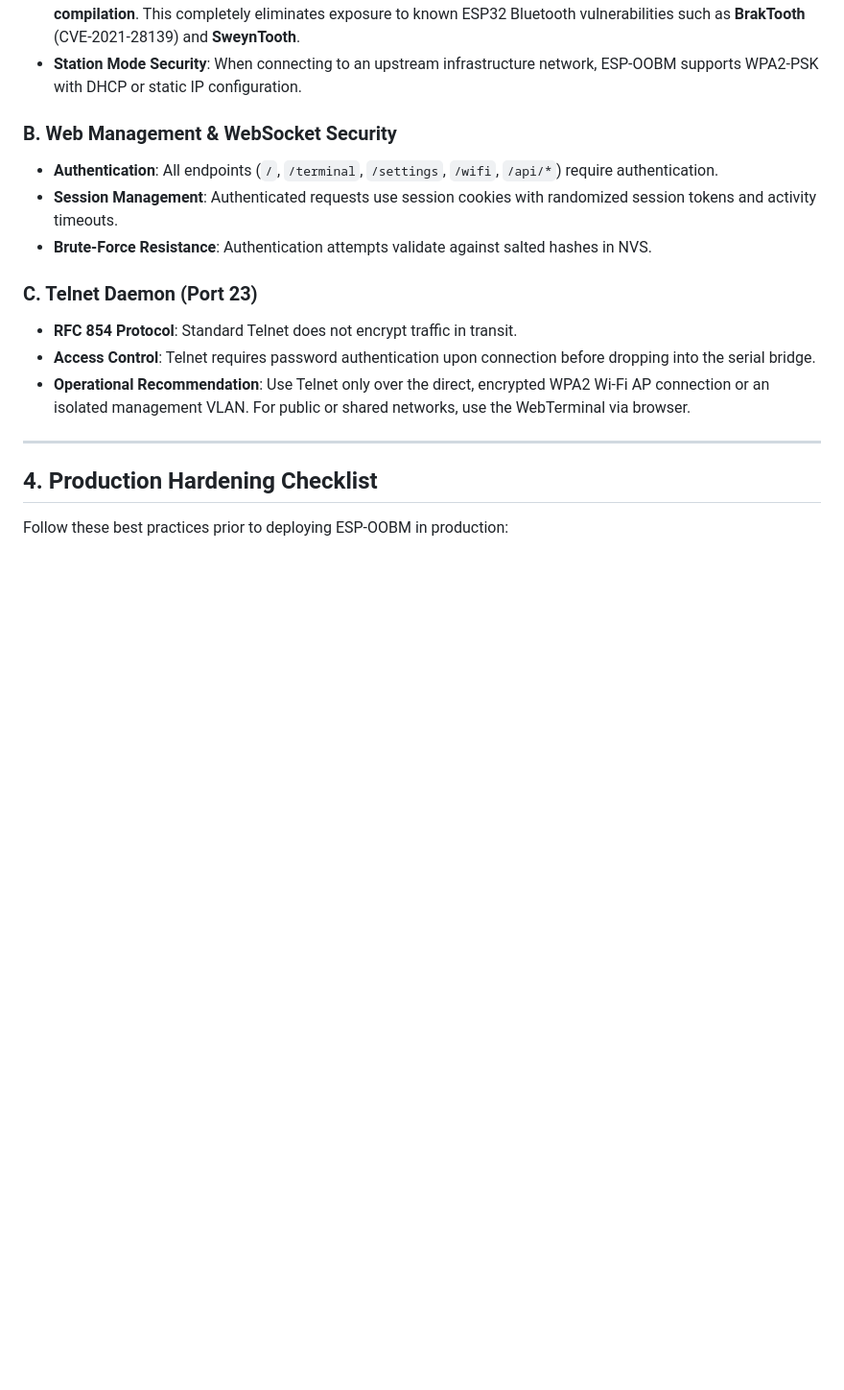
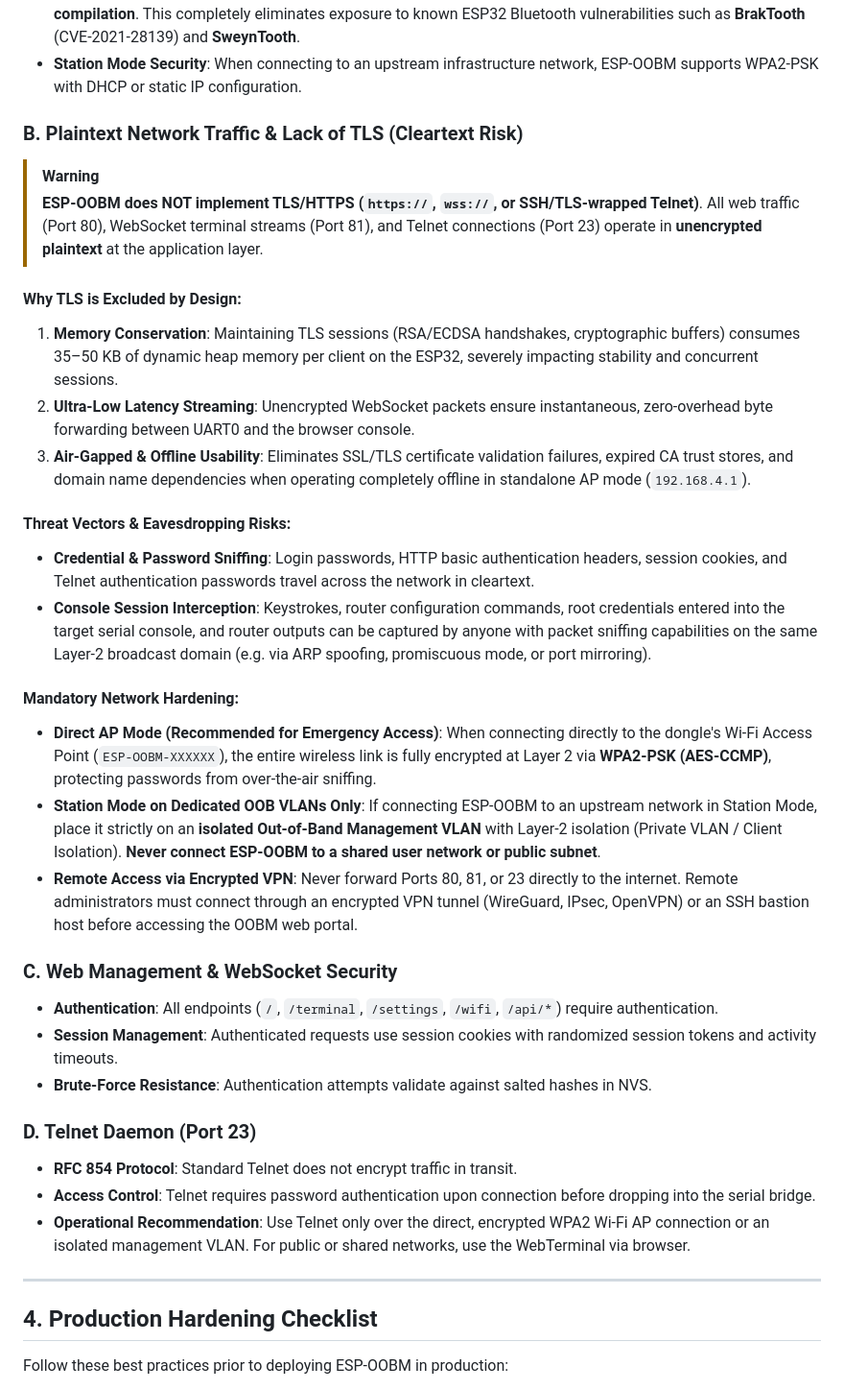
Before and after one commit to stanoba/ESP-OOBM, a Markdown page: docs/security.md, the part around the change. Shown at 96% size. Rendered like a GitHub page; blank space fills up the shorter version.

Commit message:
Document lack of TLS, cleartext password sniffing risks, and VLAN/VPN mitigation strategies

```diff
--- a/docs/security.md
+++ b/docs/security.md
@@ -55,12 +55,31 @@ ESP-OOBM is built on the **ESP32-PICO-D4** System-in-Package (SiP), which integr
 * **Zero Bluetooth Footprint**: The Bluetooth/BLE controller and stack are **completely disabled and excluded from compilation**. This completely eliminates exposure to known ESP32 Bluetooth vulnerabilities such as **BrakTooth** (CVE-2021-28139) and **SweynTooth**.
 * **Station Mode Security**: When connecting to an upstream infrastructure network, ESP-OOBM supports WPA2-PSK with DHCP or static IP configuration.
 
-### B. Web Management & WebSocket Security
+### B. Plaintext Network Traffic & Lack of TLS (Cleartext Risk)
+
+> [!WARNING]
+> **ESP-OOBM does NOT implement TLS/HTTPS (`https://`, `wss://`, or SSH/TLS-wrapped Telnet)**. All web traffic (Port 80), WebSocket terminal streams (Port 81), and Telnet connections (Port 23) operate in **unencrypted plaintext** at the application layer.
+
+#### Why TLS is Excluded by Design:
+1. **Memory Conservation**: Maintaining TLS sessions (RSA/ECDSA handshakes, cryptographic buffers) consumes 35–50 KB of dynamic heap memory per client on the ESP32, severely impacting stability and concurrent sessions.
+2. **Ultra-Low Latency Streaming**: Unencrypted WebSocket packets ensure instantaneous, zero-overhead byte forwarding between UART0 and the browser console.
+3. **Air-Gapped & Offline Usability**: Eliminates SSL/TLS certificate validation failures, expired CA trust stores, and domain name dependencies when operating completely offline in standalone AP mode (`192.168.4.1`).
+
+#### Threat Vectors & Eavesdropping Risks:
+* **Credential & Password Sniffing**: Login passwords, HTTP basic authentication headers, session cookies, and Telnet authentication passwords travel across the network in cleartext.
+* **Console Session Interception**: Keystrokes, router configuration commands, root credentials entered into the target serial console, and router outputs can be captured by anyone with packet sniffing capabilities on the same Layer-2 broadcast domain (e.g. via ARP spoofing, promiscuous mode, or port mirroring).
+
+#### Mandatory Network Hardening:
+* **Direct AP Mode (Recommended for Emergency Access)**: When connecting directly to the dongle's Wi-Fi Access Point (`ESP-OOBM-XXXXXX`), the entire wireless link is fully encrypted at Layer 2 via **WPA2-PSK (AES-CCMP)**, protecting passwords from over-the-air sniffing.
+* **Station Mode on Dedicated OOB VLANs Only**: If connecting ESP-OOBM to an upstream network in Station Mode, place it strictly on an **isolated Out-of-Band Management VLAN** with Layer-2 isolation (Private VLAN / Client Isolation). **Never connect ESP-OOBM to a shared user network or public subnet**.
+* **Remote Access via Encrypted VPN**: Never forward Ports 80, 81, or 23 directly to the internet. Remote administrators must connect through an encrypted VPN tunnel (WireGuard, IPsec, OpenVPN) or an SSH bastion host before accessing the OOBM web portal.
+
+### C. Web Management & WebSocket Security
 * **Authentication**: All endpoints (`/`, `/terminal`, `/settings`, `/wifi`, `/api/*`) require authentication.
 * **Session Management**: Authenticated requests use session cookies with randomized session tokens and activity timeouts.
 * **Brute-Force Resistance**: Authentication attempts validate against salted hashes in NVS.
 
-### C. Telnet Daemon (Port 23)
+### D. Telnet Daemon (Port 23)
 * **RFC 854 Protocol**: Standard Telnet does not encrypt traffic in transit.
 * **Access Control**: Telnet requires password authentication upon connection before dropping into the serial bridge.
 * **Operational Recommendation**: Use Telnet only over the direct, encrypted WPA2 Wi-Fi AP connection or an isolated management VLAN. For public or shared networks, use the WebTerminal via browser.
```
